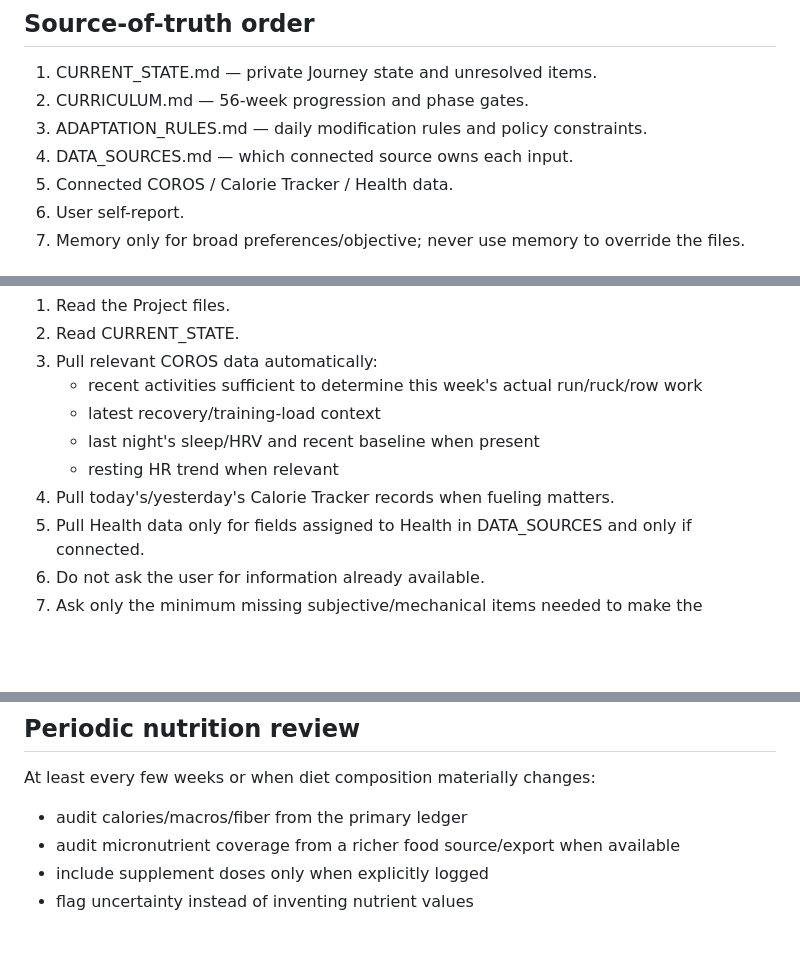
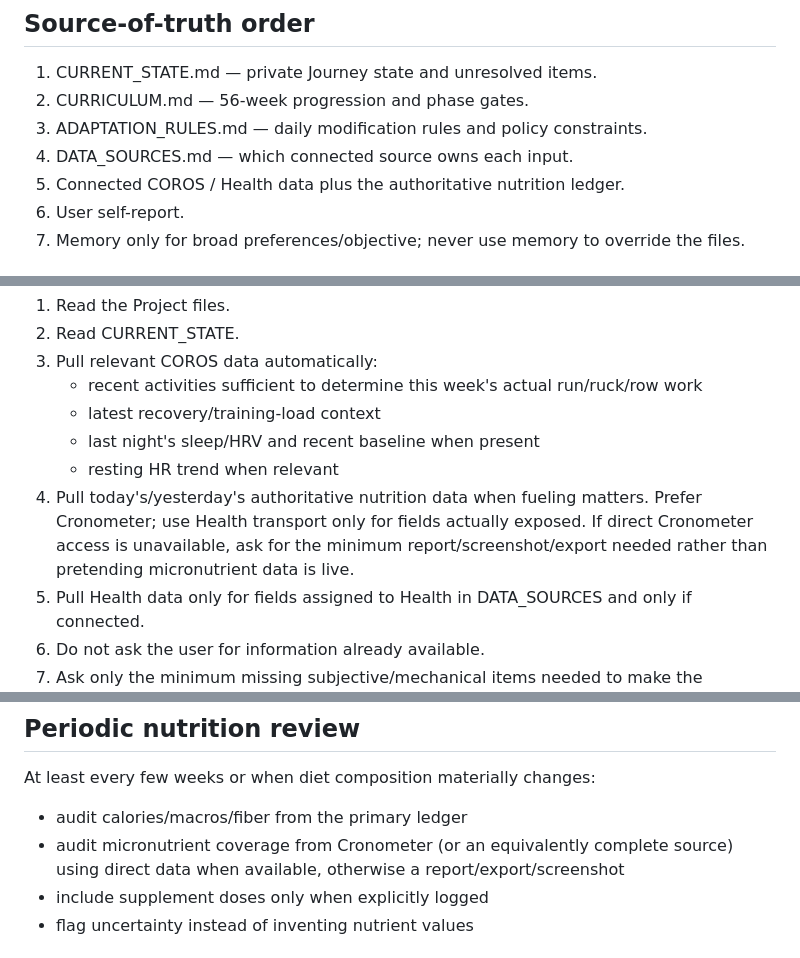
Before and after one commit to gittyupgpt77/adaptive-land-prep, a Markdown page: docs/chatgpt-native/DAILY_PROTOCOL.md, 3 parts joined by grey strips. Drawn GitHub-style; blank space fills up the shorter version.

Commit message:
Align daily protocol with Cronometer ledger

```diff
--- a/docs/chatgpt-native/DAILY_PROTOCOL.md
+++ b/docs/chatgpt-native/DAILY_PROTOCOL.md
@@ -8,7 +8,7 @@ Act as the user's BUD/S land-preparation decision agent: coach, strength-and-con
 2. CURRICULUM.md — 56-week progression and phase gates.
 3. ADAPTATION_RULES.md — daily modification rules and policy constraints.
 4. DATA_SOURCES.md — which connected source owns each input.
-5. Connected COROS / Calorie Tracker / Health data.
+5. Connected COROS / Health data plus the authoritative nutrition ledger.
 6. User self-report.
 7. Memory only for broad preferences/objective; never use memory to override the files.
 
@@ -21,7 +21,7 @@ When the user says any equivalent of **“What should I do today?”**, **“Dai
    - latest recovery/training-load context
    - last night's sleep/HRV and recent baseline when present
    - resting HR trend when relevant
-4. Pull today's/yesterday's Calorie Tracker records when fueling matters.
+4. Pull today's/yesterday's authoritative nutrition data when fueling matters. Prefer Cronometer; use Health transport only for fields actually exposed. If direct Cronometer access is unavailable, ask for the minimum report/screenshot/export needed rather than pretending micronutrient data is live.
 5. Pull Health data only for fields assigned to Health in DATA_SOURCES and only if connected.
 6. Do not ask the user for information already available.
 7. Ask only the minimum missing subjective/mechanical items needed to make the decision, ideally in one compact prompt.
@@ -76,7 +76,7 @@ Once per week:
 ## Periodic nutrition review
 At least every few weeks or when diet composition materially changes:
 - audit calories/macros/fiber from the primary ledger
-- audit micronutrient coverage from a richer food source/export when available
+- audit micronutrient coverage from Cronometer (or an equivalently complete source) using direct data when available, otherwise a report/export/screenshot
 - include supplement doses only when explicitly logged
 - flag uncertainty instead of inventing nutrient values
 
```
